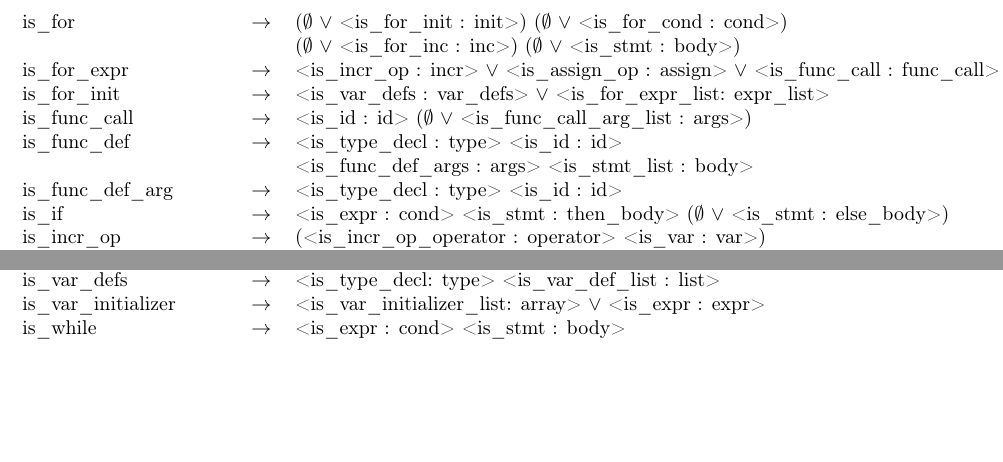
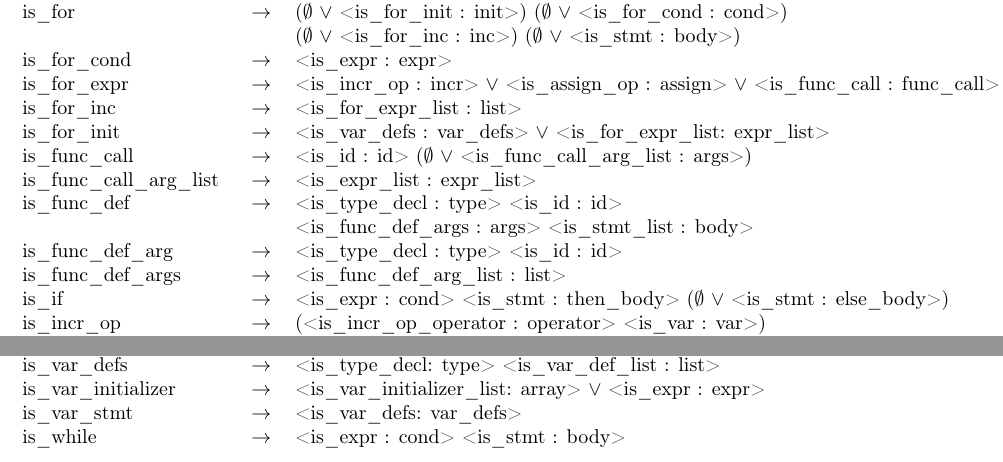
Before and after one commit to Rafael-Ribeiro/pjavac, a LaTeX document (report/report.tex): two parts of pages 5 and 6 of 6, joined at a grey line, cut so that both start at the same text, the shorter picture padded with empty space. Compiled offline with pdfLaTeX.

Commit message:
missing aliases

```diff
--- a/report/report.tex
+++ b/report/report.tex
@@ -110,12 +111,16 @@ Neste caso a regra is\_func\_call não contém is\_ID.
 								& $\vee$ & <is\_ternary\_op : ternary>\\
 	is\_for						& $\to$ & ($\emptyset$ $\vee$ <is\_for\_init : init>) ($\emptyset$ $\vee$ <is\_for\_cond : cond>) \\ % put ... to indicate newline? (see .pdf)
 								&       & ($\emptyset$ $\vee$ <is\_for\_inc : inc>) ($\emptyset$ $\vee$ <is\_stmt : body>) \\
+	is\_for\_cond				& $\to$ & <is\_expr : expr> \\
 	is\_for\_expr				& $\to$ & <is\_incr\_op : incr> $\vee$ <is\_assign\_op : assign> $\vee$ <is\_func\_call : func\_call> \\
+	is\_for\_inc				& $\to$ & <is\_for\_expr\_list : list> \\
 	is\_for\_init				& $\to$ & <is\_var\_defs : var\_defs> $\vee$ <is\_for\_expr\_list: expr\_list> \\
 	is\_func\_call				& $\to$ & <is\_id : id> ($\emptyset$ $\vee$ <is\_func\_call\_arg\_list : args>) \\
+	is\_func\_call\_arg\_list	& $\to$ & <is\_expr\_list : expr\_list> \\
 	is\_func\_def				& $\to$ & <is\_type\_decl : type> <is\_id : id> \\ % put ... to indicate newline? (see .pdf)
 								&       & <is\_func\_def\_args : args> <is\_stmt\_list : body> \\
 	is\_func\_def\_arg			& $\to$ & <is\_type\_decl : type> <is\_id : id> \\
+	is\_func\_def\_args			& $\to$ & <is\_func\_def\_arg\_list : list> \\
 	is\_if						& $\to$ & <is\_expr : cond> <is\_stmt : then\_body> ($\emptyset$ $\vee$ <is\_stmt : else\_body>) \\
 	is\_incr\_op				& $\to$ &(<is\_incr\_op\_operator : operator> <is\_var : var>) \\
 								& $\vee$ & (<is\_var : var> <is\_incr\_op\_operator : operator>) \\
@@ -164,6 +169,7 @@ Neste caso a regra is\_func\_call não contém is\_ID.
 	is\_var\_def\_left		 	& $\to$ & <is\_id: id> (<is\_dims : dims> $\vee$ is\_dims\_empty\_list : empty) \\
 	is\_var\_defs		 		& $\to$ & <is\_type\_decl: type> <is\_var\_def\_list : list> \\
 	is\_var\_initializer 		& $\to$ & <is\_var\_initializer\_list: array> $\vee$ <is\_expr : expr> \\
+	is\_var\_stmt				& $\to$ & <is\_var\_defs: var\_defs> \\
 	is\_while 					& $\to$ & <is\_expr : cond> <is\_stmt : body> \\
 \end{longtable}
 
```
Also changed, not shown: report/report.tex (1 more changed lines).
